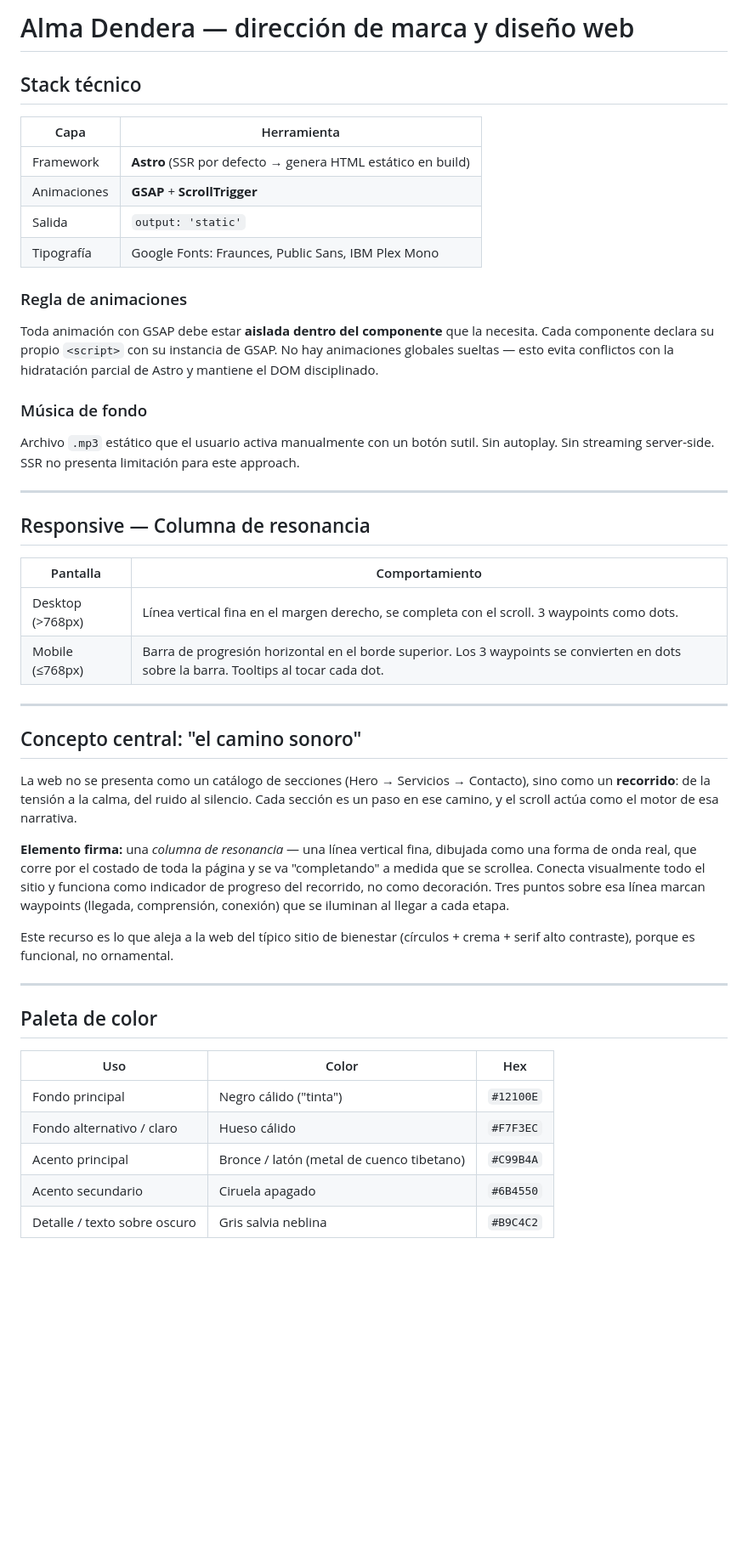
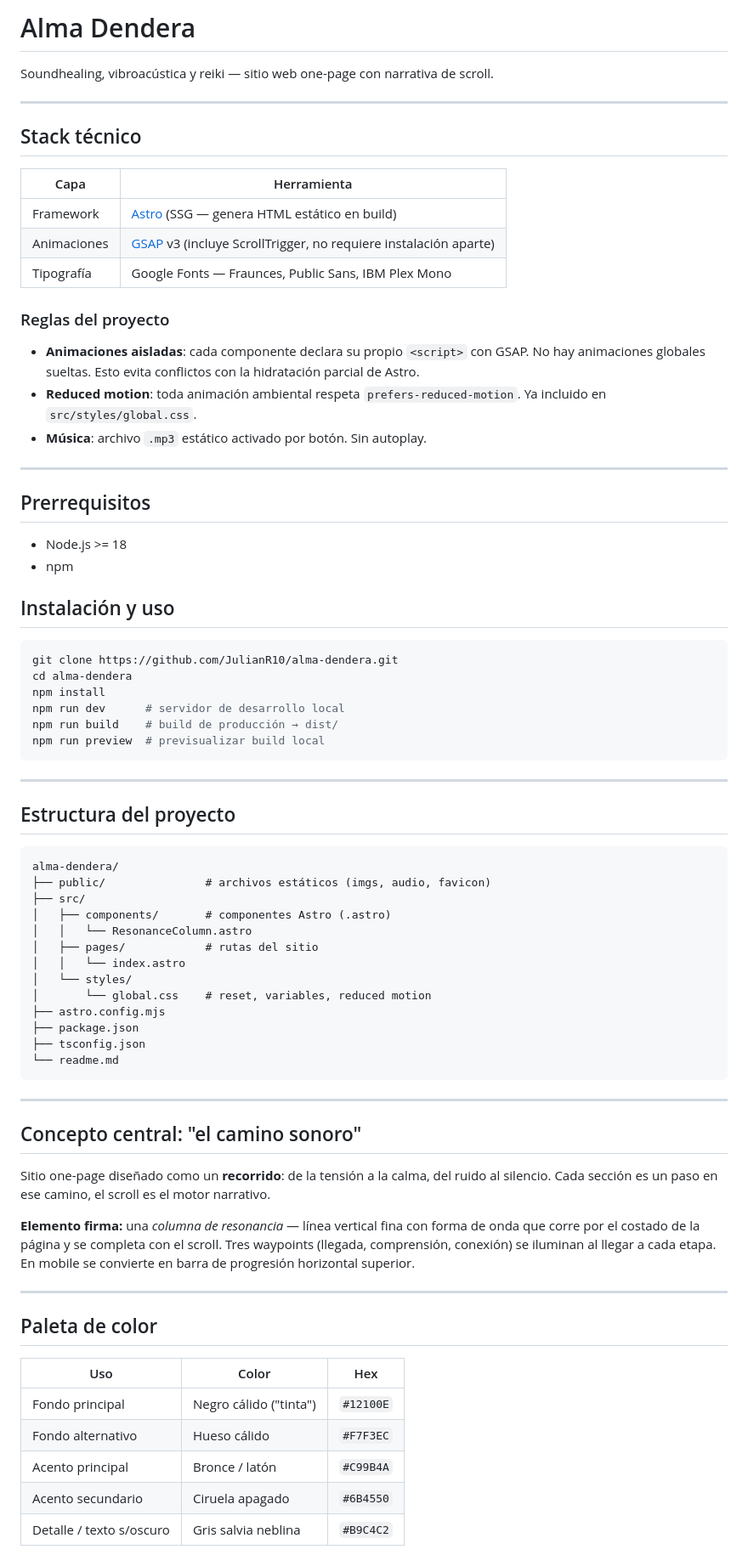
Before and after one commit to JulianR10/alma-dendera, a Markdown page: readme.md, the part around one of its changes. Shown at 85% size. Drawn GitHub-style; blank space fills up the shorter version.

Commit message:
docs: restructure README with professional sections (install, structure, license)

````diff
--- a/readme.md
+++ b/readme.md
@@ -1,38 +1,68 @@
-# Alma Dendera — dirección de marca y diseño web
+# Alma Dendera
+
+Soundhealing, vibroacústica y reiki — sitio web one-page con narrativa de scroll.
+
+---
 
 ## Stack técnico
 
 | Capa | Herramienta |
 |---|---|
-| Framework | **Astro** (SSR por defecto → genera HTML estático en build) |
-| Animaciones | **GSAP** + **ScrollTrigger** |
-| Salida | `output: 'static'` |
-| Tipografía | Google Fonts: Fraunces, Public Sans, IBM Plex Mono |
+| Framework | [Astro](https://astro.build) (SSG — genera HTML estático en build) |
+| Animaciones | [GSAP](https://gsap.com) v3 (incluye ScrollTrigger, no requiere instalación aparte) |
+| Tipografía | Google Fonts — Fraunces, Public Sans, IBM Plex Mono |
 
-### Regla de animaciones
-Toda animación con GSAP debe estar **aislada dentro del componente** que la necesita. Cada componente declara su propio `<script>` con su instancia de GSAP. No hay animaciones globales sueltas — esto evita conflictos con la hidratación parcial de Astro y mantiene el DOM disciplinado.
+### Reglas del proyecto
 
-### Música de fondo
-Archivo `.mp3` estático que el usuario activa manualmente con un botón sutil. Sin autoplay. Sin streaming server-side. SSR no presenta limitación para este approach.
+- **Animaciones aisladas**: cada componente declara su propio `<script>` con GSAP. No hay animaciones globales sueltas. Esto evita conflictos con la hidratación parcial de Astro.
+- **Reduced motion**: toda animación ambiental respeta `prefers-reduced-motion`. Ya incluido en `src/styles/global.css`.
+- **Música**: archivo `.mp3` estático activado por botón. Sin autoplay.
 
 ---
 
-## Responsive — Columna de resonancia
+## Prerrequisitos
 
-| Pantalla | Comportamiento |
-|---|---|
-| Desktop (>768px) | Línea vertical fina en el margen derecho, se completa con el scroll. 3 waypoints como dots. |
-| Mobile (≤768px) | Barra de progresión horizontal en el borde superior. Los 3 waypoints se convierten en dots sobre la barra. Tooltips al tocar cada dot. |
+- Node.js >= 18
+- npm
+
+## Instalación y uso
+
+```bash
+git clone https://github.com/JulianR10/alma-dendera.git
+cd alma-dendera
+npm install
+npm run dev      # servidor de desarrollo local
+npm run build    # build de producción → dist/
+npm run preview  # previsualizar build local
+```
+
+---
+
+## Estructura del proyecto
+
+```
+alma-dendera/
+├── public/               # archivos estáticos (imgs, audio, favicon)
+├── src/
+│   ├── components/       # componentes Astro (.astro)
+│   │   └── ResonanceColumn.astro
+│   ├── pages/            # rutas del sitio
+│   │   └── index.astro
+│   └── styles/
+│       └── global.css    # reset, variables, reduced motion
+├── astro.config.mjs
+├── package.json
+├── tsconfig.json
+└── readme.md
+```
 
 ---
 
 ## Concepto central: "el camino sonoro"
 
-La web no se presenta como un catálogo de secciones (Hero → Servicios → Contacto), sino como un **recorrido**: de la tensión a la calma, del ruido al silencio. Cada sección es un paso en ese camino, y el scroll actúa como el motor de esa narrativa.
+Sitio one-page diseñado como un **recorrido**: de la tensión a la calma, del ruido al silencio. Cada sección es un paso en ese camino, el scroll es el motor narrativo.
 
-**Elemento firma:** una *columna de resonancia* — una línea vertical fina, dibujada como una forma de onda real, que corre por el costado de toda la página y se va "completando" a medida que se scrollea. Conecta visualmente todo el sitio y funciona como indicador de progreso del recorrido, no como decoración. Tres puntos sobre esa línea marcan waypoints (llegada, comprensión, conexión) que se iluminan al llegar a cada etapa.
-
-Este recurso es lo que aleja a la web del típico sitio de bienestar (círculos + crema + serif alto contraste), porque es funcional, no ornamental.
+**Elemento firma:** una *columna de resonancia* — línea vertical fina con forma de onda que corre por el costado de la página y se completa con el scroll. Tres waypoints (llegada, comprensión, conexión) se iluminan al llegar a cada etapa. En mobile se convierte en barra de progresión horizontal superior.
 
 ---
 
@@ -41,8 +71,8 @@ Este recurso es lo que aleja a la web del típico sitio de bienestar (círculos
 | Uso | Color | Hex |
 |---|---|---|
 | Fondo principal | Negro cálido ("tinta") | `#12100E` |
-| Fondo alternativo / claro | Hueso cálido | `#F7F3EC` |
-| Acento principal | Bronce / latón (metal de cuenco tibetano) | `#C99B4A` |
+| Fondo alternativo | Hueso cálido | `#F7F3EC` |
+| Acento principal | Bronce / latón | `#C99B4A` |
 | Acento secundario | Ciruela apagado | `#6B4550` |
-| Detalle / texto sobre oscuro | Gris salvia neblina | `#B9C4C2` |
+| Detalle / texto s/oscuro | Gris salvia neblina | `#B9C4C2` |
 
````
Also changed, not shown: other parts of readme.md (+28 -40 lines).
